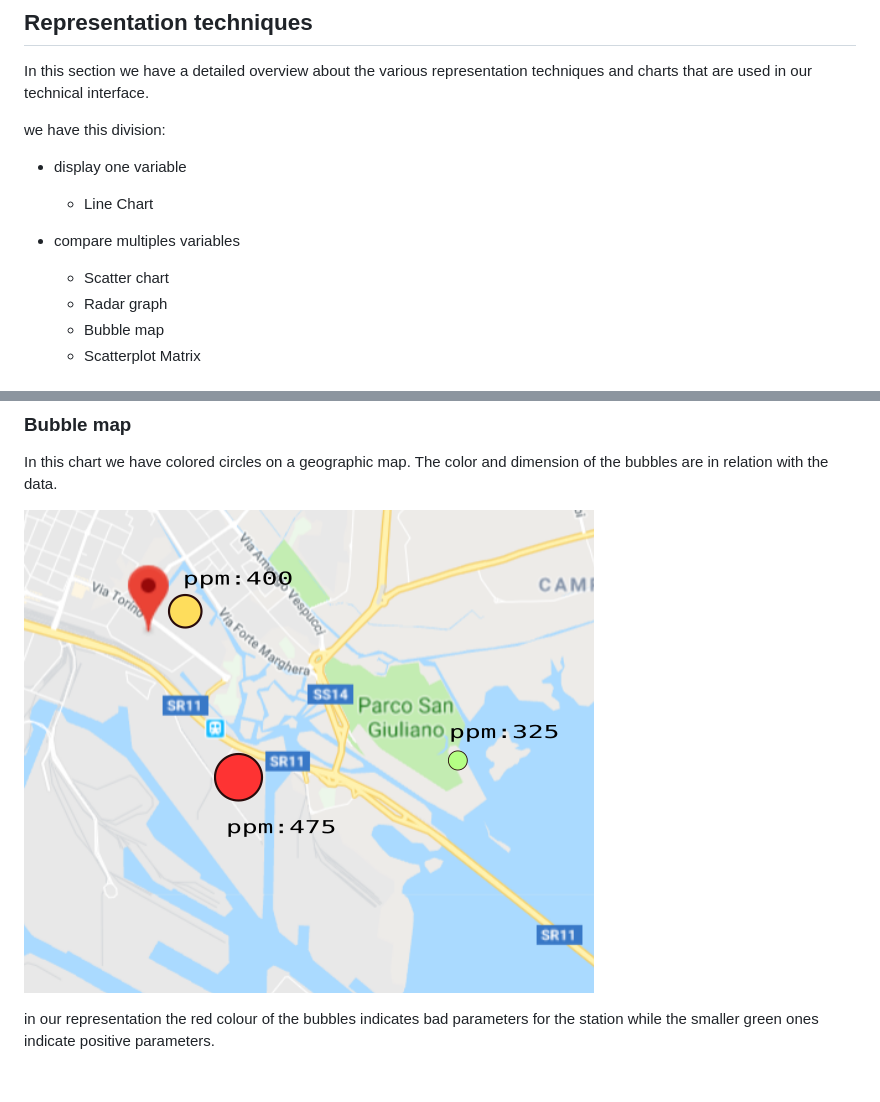
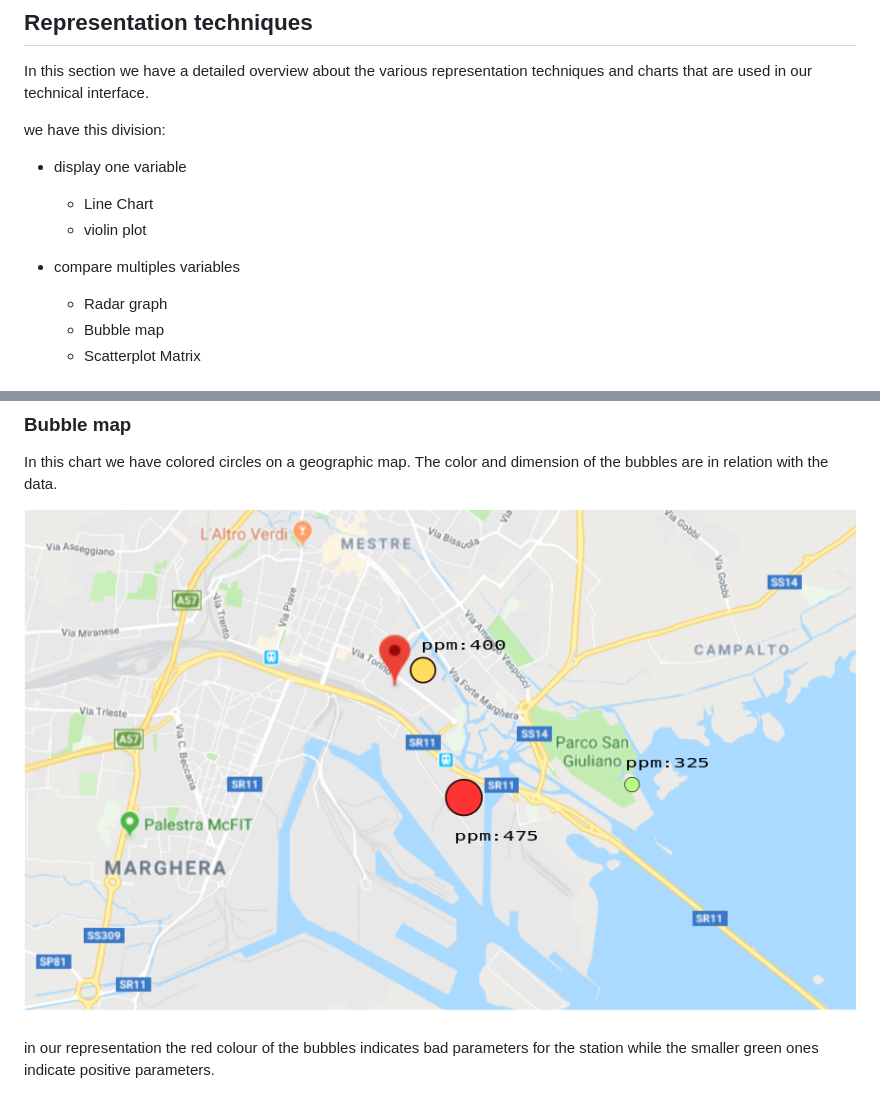
Before and after one commit to nikitabaldan/HCI, a Markdown page: technical interface/technical_interface.md, 2 parts joined by grey strips. GitHub-like rendering; pictures changed too: technical interface/bubblemap.png.

Commit message:
changes in the technical interface, added competitive analysis 4 the tech interface

```diff
--- a/technical interface/technical_interface.md
+++ b/technical interface/technical_interface.md
@@ -9,9 +9,9 @@ In this section we have a detailed overview about the various representation tec
 we have this division:
 - display one variable
     - Line Chart
+    - violin plot
 
 - compare multiples variables
-    - Scatter chart
     - Radar graph
     - Bubble map
     - Scatterplot Matrix
```
Also changed, not shown: technical interface/competitive analysis/competitiveAnalysisComp.md (added, +20 -0 lines), 2 other files.
